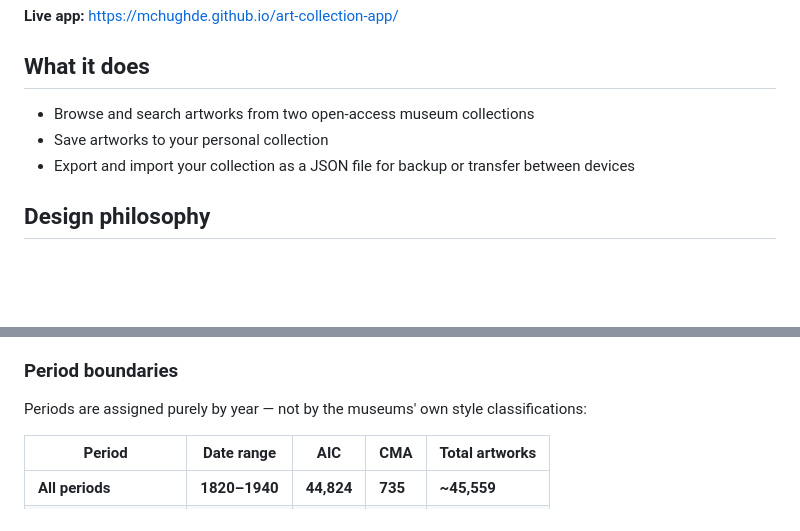
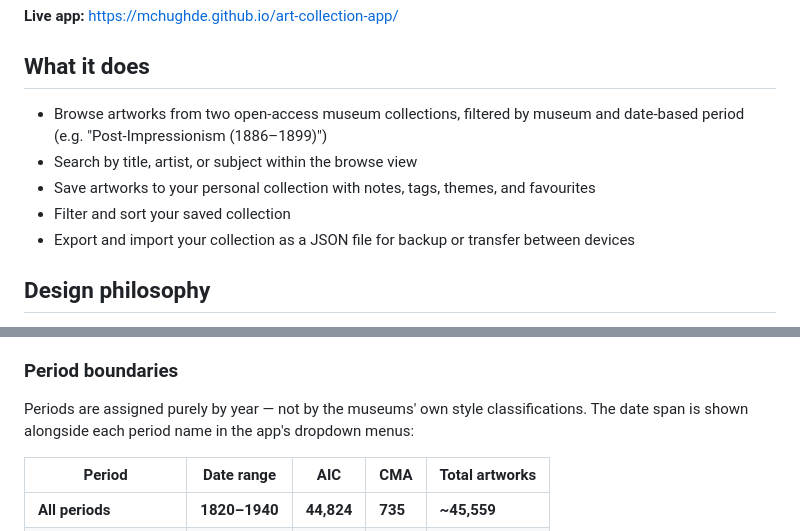
Before and after one commit to mchughde/art-collection-app, a Markdown page: README.md, 2 parts joined by grey strips. Rendered like a GitHub page; blank space fills up the shorter version.

Commit message:
Update README to reflect date spans in dropdowns and expand feature list
Co-Authored-By: Claude Sonnet 4.6 <noreply@anthropic.com>

```diff
--- a/README.md
+++ b/README.md
@@ -6,8 +6,10 @@ A personal PWA for curating Impressionist and related artworks from the Art Inst
 
 ## What it does
 
-- Browse and search artworks from two open-access museum collections
-- Save artworks to your personal collection
+- Browse artworks from two open-access museum collections, filtered by museum and date-based period (e.g. "Post-Impressionism (1886–1899)")
+- Search by title, artist, or subject within the browse view
+- Save artworks to your personal collection with notes, tags, themes, and favourites
+- Filter and sort your saved collection
 - Export and import your collection as a JSON file for backup or transfer between devices
 
 ## Design philosophy
@@ -40,7 +42,7 @@ The app browses two open-access museum APIs. Neither API is filtered to Impressi
 
 ### Period boundaries
 
-Periods are assigned purely by year — not by the museums' own style classifications:
+Periods are assigned purely by year — not by the museums' own style classifications. The date span is shown alongside each period name in the app's dropdown menus:
 
 | Period | Date range | AIC | CMA | Total artworks |
 |---|---|---|---|---|
```
